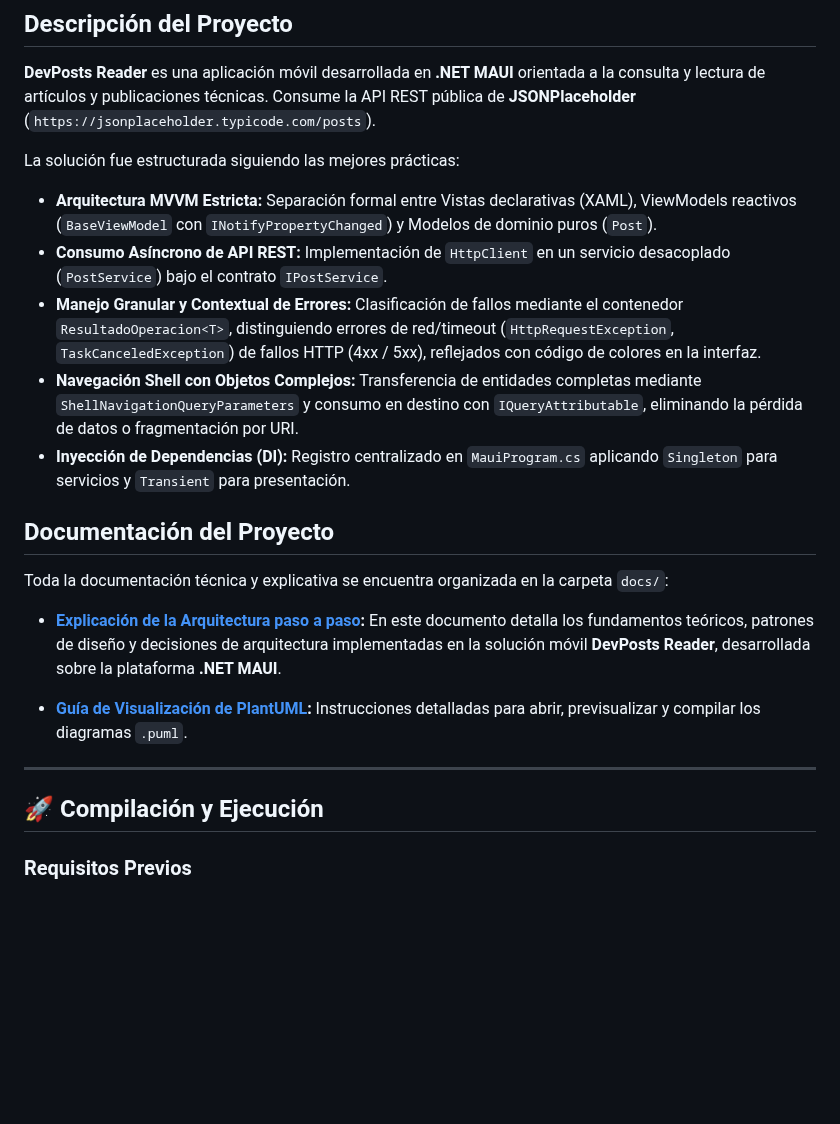
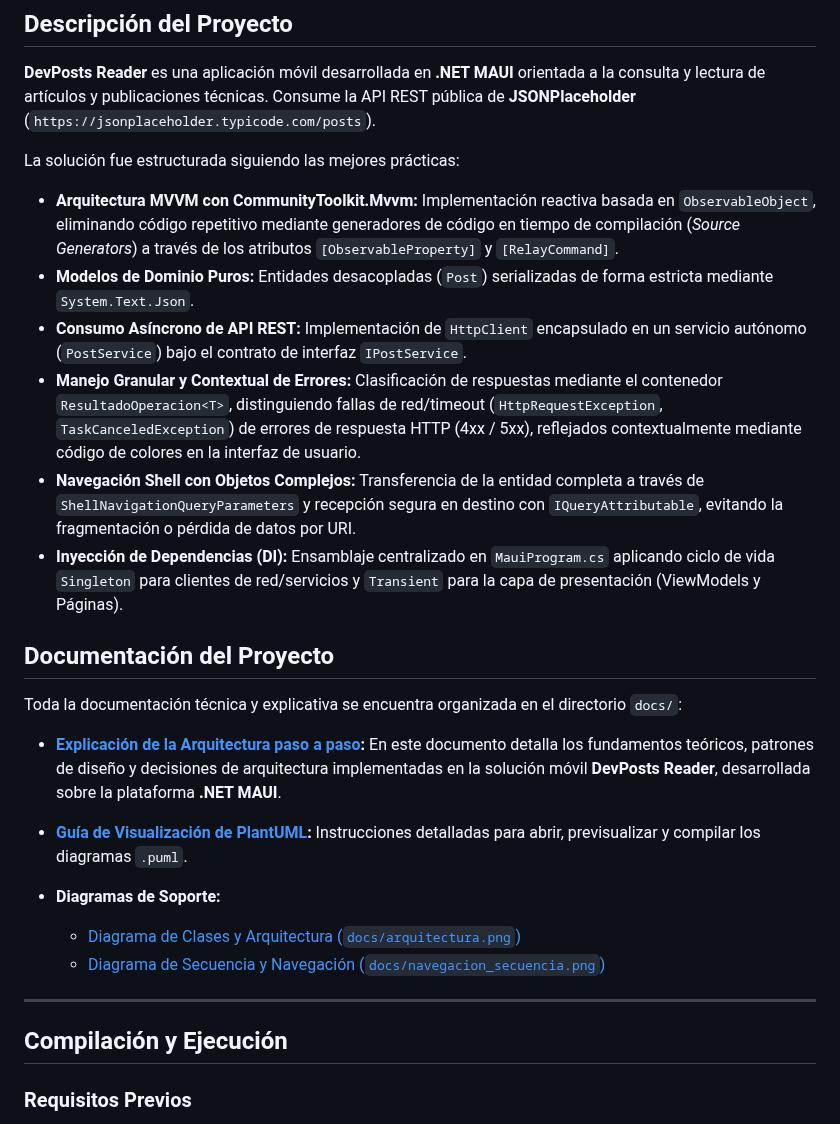
Before and after one commit to fioremos/UCES-DAMII-DevPosts-KalapujMosca, a Markdown page: README.md, the part around the change. Drawn GitHub-style; blank space fills up the shorter version.

Commit message:
docs: actualizar README con CommunityToolkit.Mvvm y alinear precisión de tipos y parámetros en diagramas PlantUML

```diff
--- a/README.md
+++ b/README.md
@@ -18,25 +18,28 @@
 **DevPosts Reader** es una aplicación móvil desarrollada en **.NET MAUI** orientada a la consulta y lectura de artículos y publicaciones técnicas. Consume la API REST pública de **JSONPlaceholder** (`https://jsonplaceholder.typicode.com/posts`).
 
 La solución fue estructurada siguiendo las mejores prácticas:
-* **Arquitectura MVVM Estricta:** Separación formal entre Vistas declarativas (XAML), ViewModels reactivos (`BaseViewModel` con `INotifyPropertyChanged`) y Modelos de dominio puros (`Post`).
-* **Consumo Asíncrono de API REST:** Implementación de `HttpClient` en un servicio desacoplado (`PostService`) bajo el contrato `IPostService`.
-* **Manejo Granular y Contextual de Errores:** Clasificación de fallos mediante el contenedor `ResultadoOperacion<T>`, distinguiendo errores de red/timeout (`HttpRequestException`, `TaskCanceledException`) de fallos HTTP (4xx / 5xx), reflejados con código de colores en la interfaz.
-* **Navegación Shell con Objetos Complejos:** Transferencia de entidades completas mediante `ShellNavigationQueryParameters` y consumo en destino con `IQueryAttributable`, eliminando la pérdida de datos o fragmentación por URI.
-* **Inyección de Dependencias (DI):** Registro centralizado en `MauiProgram.cs` aplicando `Singleton` para servicios y `Transient` para presentación.
+* **Arquitectura MVVM con CommunityToolkit.Mvvm:** Implementación reactiva basada en `ObservableObject`, eliminando código repetitivo mediante generadores de código en tiempo de compilación (*Source Generators*) a través de los atributos `[ObservableProperty]` y `[RelayCommand]`.
+* **Modelos de Dominio Puros:** Entidades desacopladas (`Post`) serializadas de forma estricta mediante `System.Text.Json`.
+* **Consumo Asíncrono de API REST:** Implementación de `HttpClient` encapsulado en un servicio autónomo (`PostService`) bajo el contrato de interfaz `IPostService`.
+* **Manejo Granular y Contextual de Errores:** Clasificación de respuestas mediante el contenedor `ResultadoOperacion<T>`, distinguiendo fallas de red/timeout (`HttpRequestException`, `TaskCanceledException`) de errores de respuesta HTTP (4xx / 5xx), reflejados contextualmente mediante código de colores en la interfaz de usuario.
+* **Navegación Shell con Objetos Complejos:** Transferencia de la entidad completa a través de `ShellNavigationQueryParameters` y recepción segura en destino con `IQueryAttributable`, evitando la fragmentación o pérdida de datos por URI.
+* **Inyección de Dependencias (DI):** Ensamblaje centralizado en `MauiProgram.cs` aplicando ciclo de vida `Singleton` para clientes de red/servicios y `Transient` para la capa de presentación (ViewModels y Páginas).
 
 
 ##  Documentación del Proyecto
 
-Toda la documentación técnica y explicativa se encuentra organizada en la carpeta `docs/`:
+Toda la documentación técnica y explicativa se encuentra organizada en el directorio `docs/`:
 
 *  **[Explicación de la Arquitectura paso a paso](docs/arquitectura_explicada.md):** En este documento detalla los fundamentos teóricos, patrones de diseño y decisiones de arquitectura implementadas en la solución móvil **DevPosts Reader**, desarrollada sobre la plataforma **.NET MAUI**.
 
 *  **[Guía de Visualización de PlantUML](docs/plantUML.md):** Instrucciones detalladas para abrir, previsualizar y compilar los diagramas `.puml`.
-
+* **Diagramas de Soporte:**
+  * [Diagrama de Clases y Arquitectura (`docs/arquitectura.png`)](docs/arquitectura.png)
+  * [Diagrama de Secuencia y Navegación (`docs/navegacion_secuencia.png`)](docs/navegacion_secuencia.png)
 
 ---
 
-## 🚀 Compilación y Ejecución
+## Compilación y Ejecución
 
 ### Requisitos Previos
 * .NET 10.0 SDK (o superior) con la carga de trabajo de MAUI instalada.
```
Also changed, not shown: docs/arquitectura.png, docs/navegacion_secuencia.png, 2 other files.
